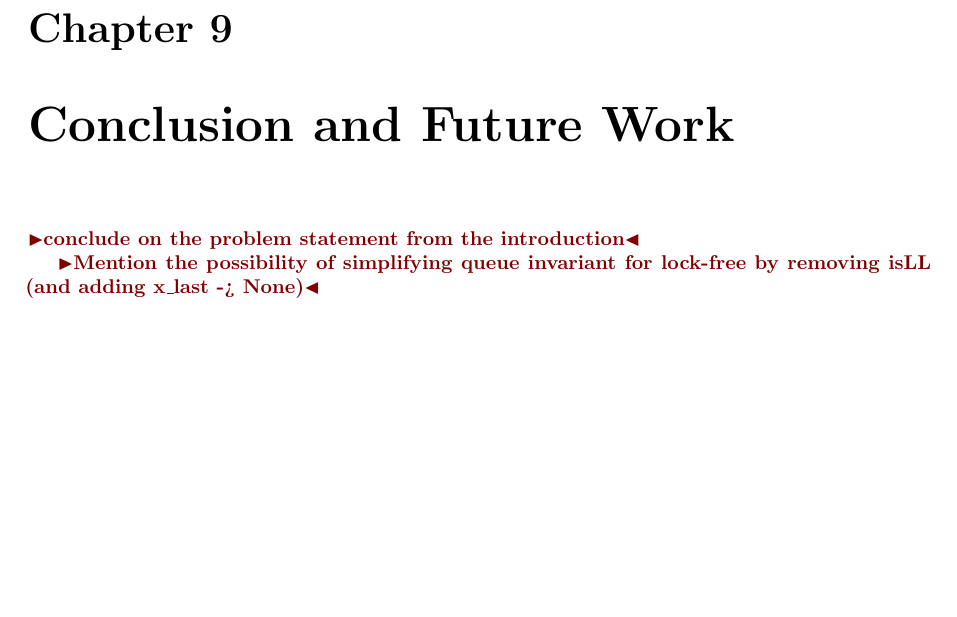
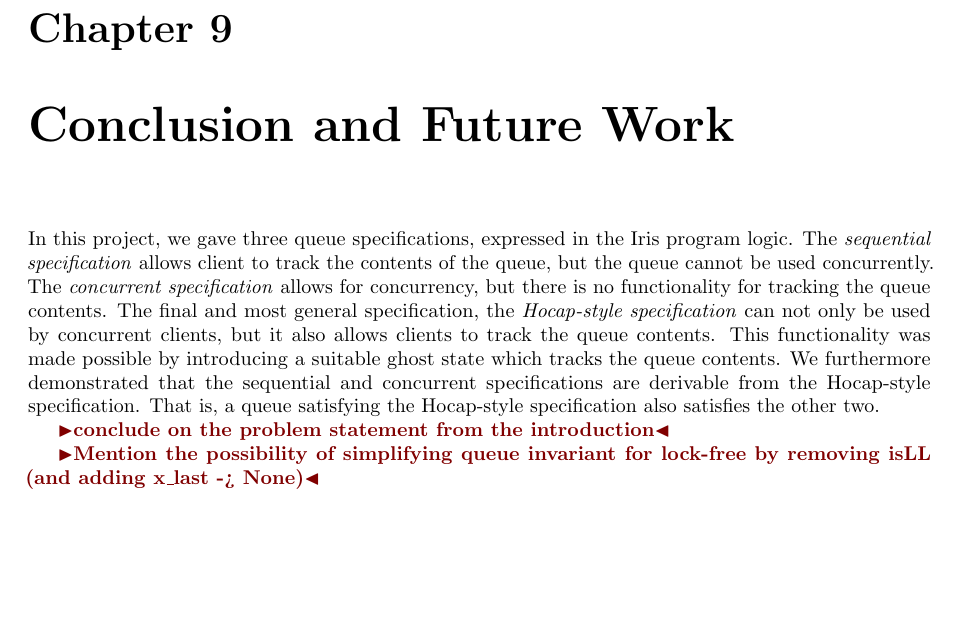
Before and after one commit to MatteP1/thesis, a LaTeX thesis (thesis/thesis.tex): part of page 56 of 59, cut so that both start at the same text. The pictures show the PDF file thesis/thesis.pdf that the author committed with the source.

Commit message:
wrote parts of conclusion.

```diff
--- a/thesis/thesis.tex
+++ b/thesis/thesis.tex
@@ -2607,6 +2607,12 @@ The authoritative set is existentially quantified as it can change over time, bu
 \chapter{Conclusion and Future Work}
 \label{ch:conclusion_fw}
 
+In this project, we gave three queue specifications, expressed in the Iris program logic. The \textit{sequential specification} allows client to track the contents of the queue, but the queue cannot be used concurrently. The \textit{concurrent specification} allows for concurrency, but there is no functionality for tracking the queue contents. The final and most general specification, the \textit{Hocap-style specification} can not only be used by concurrent clients, but it also allows clients to track the queue contents. This functionality was made possible by introducing a suitable ghost state which tracks the queue contents.
+We furthermore demonstrated that the sequential and concurrent specifications are derivable from the Hocap-style specification. That is, a queue satisfying the Hocap-style specification also satisfies the other two.
+
+
+
+
 \todo{conclude on the problem statement from the introduction}
 
 \todo{Mention the possibility of simplifying queue invariant for lock-free by removing isLL (and adding x\_last -> None)}
```
Also changed, not shown: thesis/thesis.pdf.
